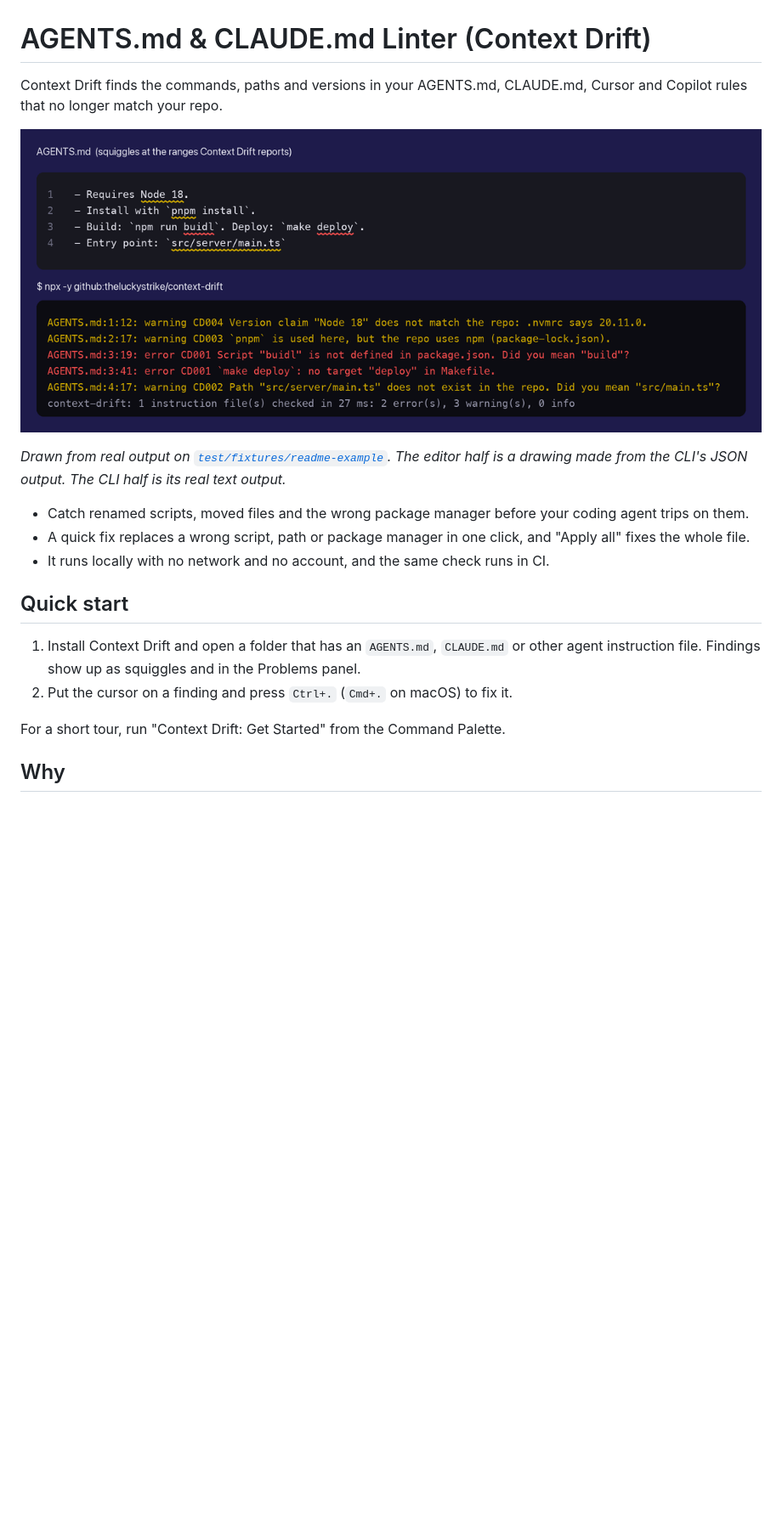
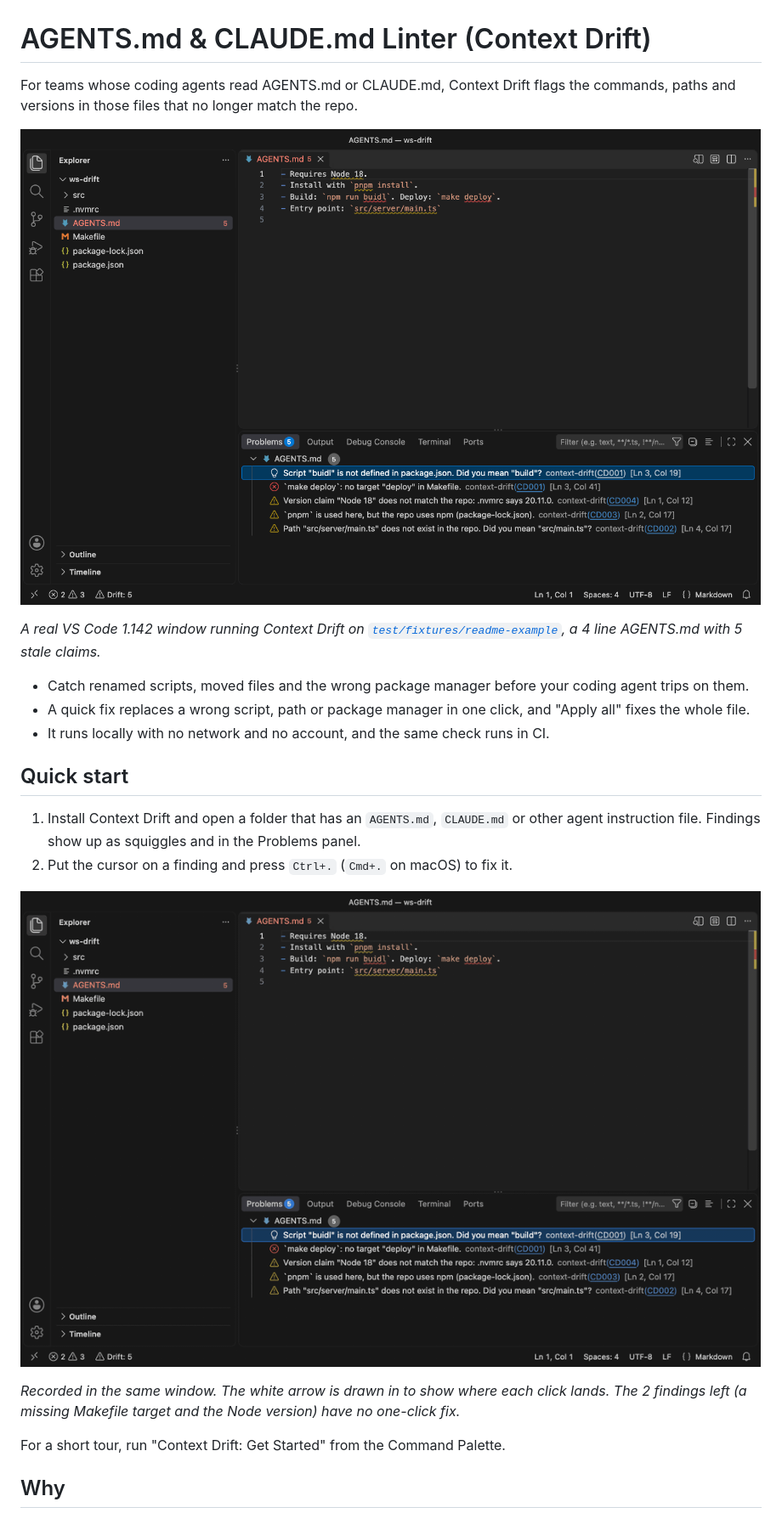
Before and after one commit to theluckystrike/context-drift, a Markdown page: README.md, the part around one of its changes. Shown at 85% size. GitHub-like rendering; pictures changed too: images/demo-quick-fix.gif (added), images/vscode-agents-md.png (added); blank space fills up the shorter version.

Commit message:
Listing first screen: real VS Code screenshot and GIF, 0.1.9

```diff
--- a/README.md
+++ b/README.md
@@ -1,10 +1,10 @@
 # AGENTS.md & CLAUDE.md Linter (Context Drift)
 
-Context Drift finds the commands, paths and versions in your AGENTS.md, CLAUDE.md, Cursor and Copilot rules that no longer match your repo.
+For teams whose coding agents read AGENTS.md or CLAUDE.md, Context Drift flags the commands, paths and versions in those files that no longer match the repo.
 
-![A drawing of AGENTS.md with five findings underlined, and the same five findings printed by the CLI](images/demo.png)
+![AGENTS.md open in VS Code with squiggles under Node 18, pnpm, buidl, deploy and src/server/main.ts, and the Problems panel listing the 5 findings](https://raw.githubusercontent.com/theluckystrike/context-drift/main/images/vscode-agents-md.png)
 
-*Drawn from real output on [`test/fixtures/readme-example`](test/fixtures/readme-example). The editor half is a drawing made from the CLI's JSON output. The CLI half is its real text output.*
+*A real VS Code 1.142 window running Context Drift on [`test/fixtures/readme-example`](test/fixtures/readme-example), a 4 line AGENTS.md with 5 stale claims.*
 
 - Catch renamed scripts, moved files and the wrong package manager before your coding agent trips on them.
 - A quick fix replaces a wrong script, path or package manager in one click, and "Apply all" fixes the whole file.
@@ -14,6 +14,10 @@ Context Drift finds the commands, paths and versions in your AGENTS.md, CLAUDE.m
 
 1. Install Context Drift and open a folder that has an `AGENTS.md`, `CLAUDE.md` or other agent instruction file. Findings show up as squiggles and in the Problems panel.
 2. Put the cursor on a finding and press `Ctrl+.` (`Cmd+.` on macOS) to fix it.
+
+![Cmd+. on the misspelled script buidl opens the Quick Fix menu. A click on Apply all 3 Context Drift fixes in this file fixes buidl, pnpm and the moved path, and the Problems count drops from 5 to 2](https://raw.githubusercontent.com/theluckystrike/context-drift/main/images/demo-quick-fix.gif)
+
+*Recorded in the same window. The white arrow is drawn in to show where each click lands. The 2 findings left (a missing Makefile target and the Node version) have no one-click fix.*
 
 For a short tour, run "Context Drift: Get Started" from the Command Palette.
 
```
Also changed, not shown: other parts of README.md (+4 -0 lines), CHANGELOG.md (+4 -0 lines), 2 other files.
